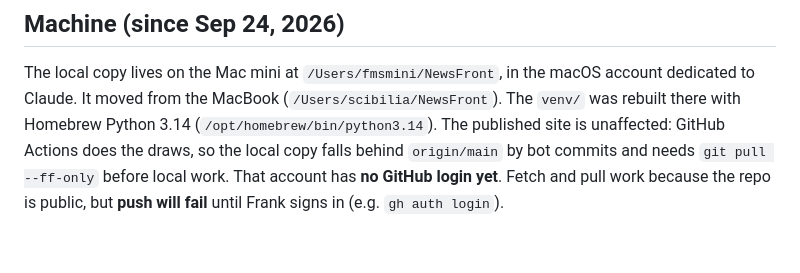
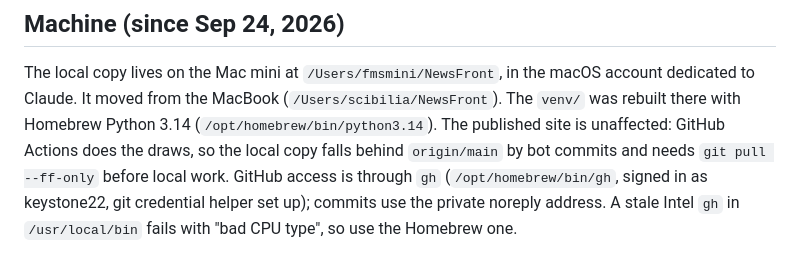
Before and after one commit to keystone22/newsfront, a Markdown page: CLAUDE.md, the part around the change. Rendered like a GitHub page.

Commit message:
CLAUDE.md: GitHub access on the Mac mini is set up
Co-Authored-By: Claude Opus 5.5 <noreply@anthropic.com>

```diff
--- a/CLAUDE.md
+++ b/CLAUDE.md
@@ -364,6 +364,7 @@ macOS account dedicated to Claude. It moved from the MacBook
 (`/Users/scibilia/NewsFront`). The `venv/` was rebuilt there with Homebrew
 Python 3.14 (`/opt/homebrew/bin/python3.14`). The published site is unaffected:
 GitHub Actions does the draws, so the local copy falls behind `origin/main` by
-bot commits and needs `git pull --ff-only` before local work. That account has
-**no GitHub login yet**. Fetch and pull work because the repo is public, but
-**push will fail** until Frank signs in (e.g. `gh auth login`).
+bot commits and needs `git pull --ff-only` before local work. GitHub access is
+through `gh` (`/opt/homebrew/bin/gh`, signed in as keystone22, git credential
+helper set up); commits use the private noreply address. A stale Intel `gh` in
+`/usr/local/bin` fails with "bad CPU type", so use the Homebrew one.
```
